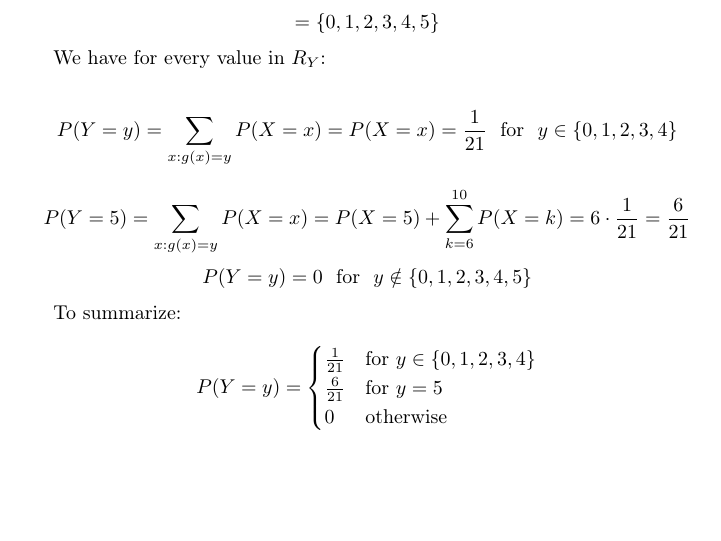
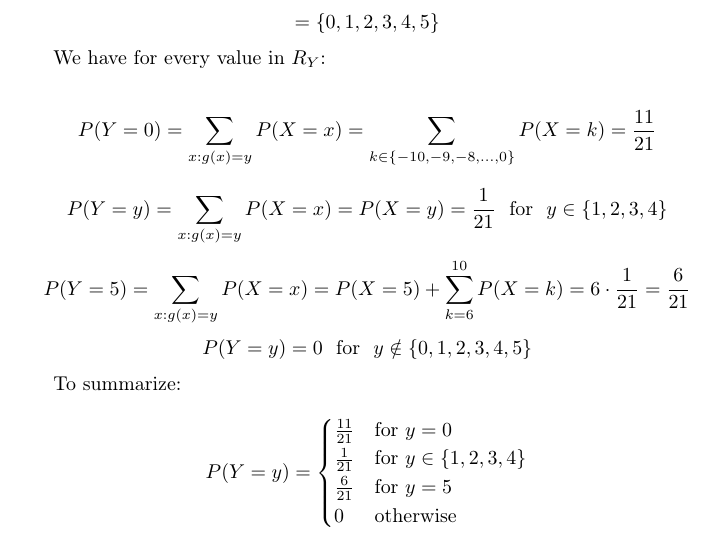
Before and after one commit to kjura/maths, a LaTeX problem sheet (pishro-nik-probability/chapter_3/chapter_3_exercises.tex): part of page 12 of 12, cut so that both start at the same text, the shorter picture padded with empty space. Compiled offline with pdfLaTeX.

Commit message:
pishro-nik-probability: finish Chapter 3 Problem 16

```diff
--- a/pishro-nik-probability/chapter_3/chapter_3_exercises.tex
+++ b/pishro-nik-probability/chapter_3/chapter_3_exercises.tex
@@ -655,7 +655,10 @@ The range of \(Y\) is:
 We have for every value in \(R_{Y}\):
 
 \begin{equation*}
-    P(Y=y) = \sum_{x:g(x) = y}P(X = x) = P(X=x) = \frac{1}{21} \ \ \text{for} \ \ y \in \{0, 1, 2, 3, 4\}
+    P(Y=0) = \sum_{x:g(x) = y}P(X = x) = \sum_{k \in \{-10, -9, -8, \dots, 0\}}P(X=k) = \frac{11}{21}
+\end{equation*}
+\begin{equation*}
+    P(Y=y) = \sum_{x:g(x) = y}P(X = x) = P(X=y) = \frac{1}{21} \ \ \text{for} \ \ y \in \{1, 2, 3, 4\}
 \end{equation*}
 \begin{equation*}
     P(Y=5) = \sum_{x:g(x) = y}P(X = x) = P(X=5) + \sum_{k=6}^{10}P(X=k) = 6 \cdot \frac{1}{21} = \frac{6}{21}
@@ -669,7 +672,8 @@ To summarize:
 \begin{equation*}
     P(Y = y) =
     \begin{cases}
-        \frac{1}{21}  & \mbox{for} \ y \in \{0, 1, 2, 3, 4\} \\
+        \frac{11}{21} & \mbox{for} \ y = 0 \\
+        \frac{1}{21}  & \mbox{for} \ y \in \{1, 2, 3, 4\} \\
         \frac{6}{21}  & \mbox{for} \ y = 5 \\
         0 & \mbox{otherwise}
     \end{cases}
```
